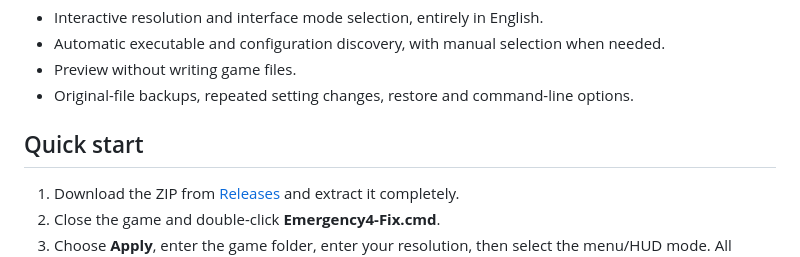
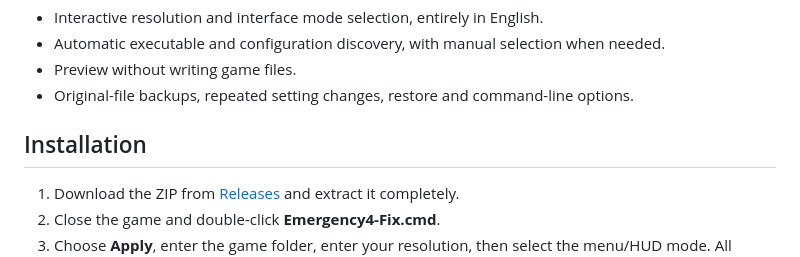
Before and after one commit to Simorss/OldGamesFixes, a Markdown page: Emergency4/README.md, the part around the change. GitHub-like rendering.

```diff
--- a/Emergency4/README.md
+++ b/Emergency4/README.md
@@ -21,7 +21,7 @@ horizontal field of view while preserving the original vertical field of view.
 - Preview without writing game files.
 - Original-file backups, repeated setting changes, restore and command-line options.
 
-## Quick start
+## Installation
 
 1. Download the ZIP from [Releases](https://github.com/Simorss/OldGamesFixes/releases/tag/emergency4)
    and extract it completely.
```
